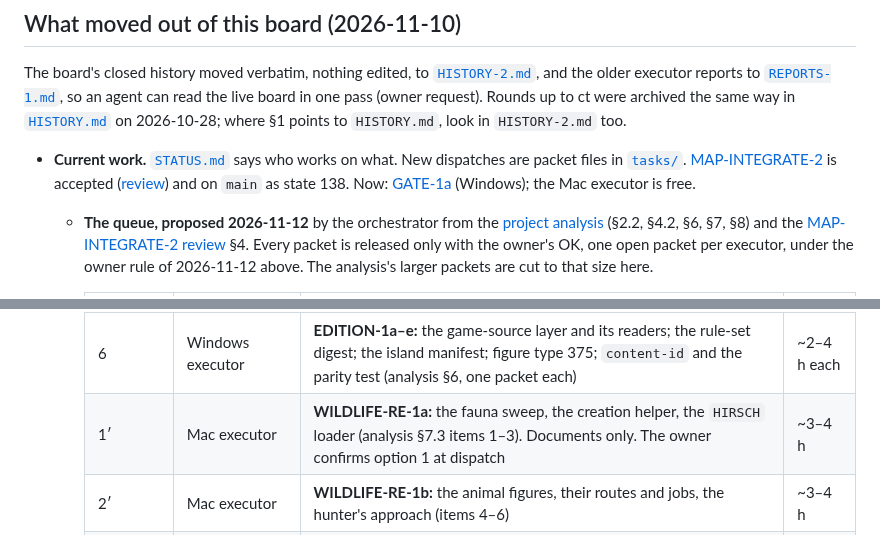
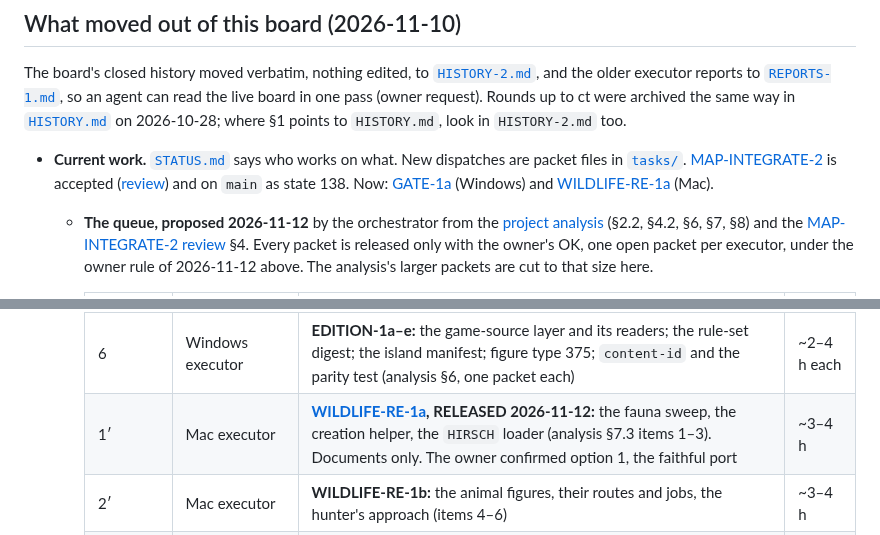
Before and after one commit to Dom-cmyk727/anno_rebuild, a Markdown page: docs/orchestration/TASKS.md, 2 parts joined by grey strips. Drawn GitHub-style.

```diff
--- a/docs/orchestration/TASKS.md
+++ b/docs/orchestration/TASKS.md
@@ -89,7 +89,7 @@ Rounds up to ct were archived the same way in [`HISTORY.md`](HISTORY.md) on 2026
 - **Current work.** [`STATUS.md`](STATUS.md) says who works on what. New dispatches are packet files in
   [`tasks/`](tasks/). [MAP-INTEGRATE-2](tasks/map-integrate-2.md) is accepted
   ([review](reviews/2026-11-12-map-integrate-2-review.md)) and on `main` as state 138. Now: [GATE-1a](tasks/gate-1a.md)
-  (Windows); the Mac executor is free.
+  (Windows) and [WILDLIFE-RE-1a](tasks/wildlife-re-1a.md) (Mac).
   - **The queue, proposed 2026-11-12** by the orchestrator from the
     [project analysis](reviews/2026-11-12-project-analysis.md) (§2.2, §4.2, §6, §7, §8) and the
     [MAP-INTEGRATE-2 review](reviews/2026-11-12-map-integrate-2-review.md) §4. Every packet is released only with
@@ -105,7 +105,7 @@ Rounds up to ct were archived the same way in [`HISTORY.md`](HISTORY.md) on 2026
     | 4 | Windows executor | **PLAY-LIVE-1a:** a "living town" rules profile for `--play` and `--ship-start` behind one flag (D7); the default is the owner's | ~2–3 h |
     | 5 | Windows executor | **PLAY-LIVE-1b:** draw the tile objects that change, roads first, after confirming D8 in the window | ~3 h |
     | 6 | Windows executor | **EDITION-1a–e:** the game-source layer and its readers; the rule-set digest; the island manifest; figure type 375; `content-id` and the parity test (analysis §6, one packet each) | ~2–4 h each |
-    | 1′ | Mac executor | **WILDLIFE-RE-1a:** the fauna sweep, the creation helper, the `HIRSCH` loader (analysis §7.3 items 1–3). Documents only. The owner confirms option 1 at dispatch | ~3–4 h |
+    | 1′ | Mac executor | **[WILDLIFE-RE-1a](tasks/wildlife-re-1a.md), RELEASED 2026-11-12:** the fauna sweep, the creation helper, the `HIRSCH` loader (analysis §7.3 items 1–3). Documents only. The owner confirmed option 1, the faithful port | ~3–4 h |
     | 2′ | Mac executor | **WILDLIFE-RE-1b:** the animal figures, their routes and jobs, the hunter's approach (items 4–6) | ~3–4 h |
     | 3′ | Mac executor | **WILDLIFE-RE-1c:** the trapper, predators, and `tools/wildlife_ref.py` with vectors (items 7–8) | ~3–4 h |
     | — | Orchestrator, beside | **ADR 0006:** a version per save section, lighter goldens, one tool that regenerates pins (MAP-INTEGRATE-2 review E1; analysis §3.2 item 5). The owner approves | — |
```
Also changed, not shown: docs/orchestration/STATUS.md (+9 -4 lines), 1 other file.
